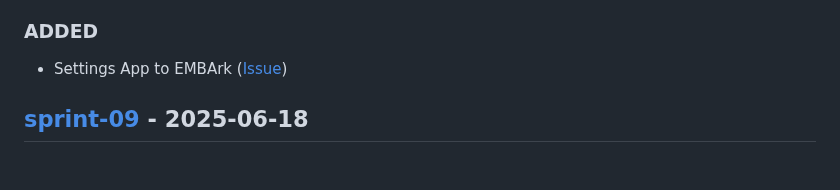
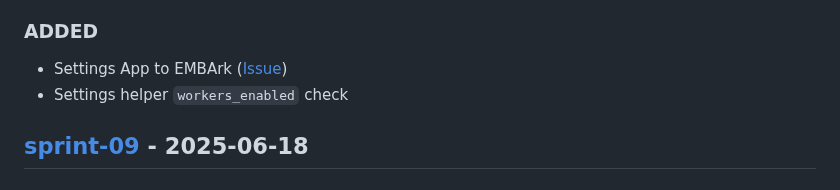
Before and after one commit to e-m-b-a/embark, a Markdown page: CHANGELOG.md, the part around the change. GitHub-like rendering.

Commit message:
chore: Update changelog
Signed-off-by: ClProsser <clemens.prosser@gmail.com>

```diff
--- a/CHANGELOG.md
+++ b/CHANGELOG.md
@@ -9,6 +9,7 @@
 ### ADDED
 
 - Settings App to EMBArk ([Issue](https://github.com/orgs/amosproj/projects/79/views/2?pane=issue&itemId=114643627&issue=amosproj%7Camos2025ss01-embark-orchestration-framework%7C66))
+- Settings helper `workers_enabled` check
 
 ## [sprint-09](https://github.com/amosproj/amos2025ss01-embark/releases/tag/sprint-09-release) - 2025-06-18
 
```
